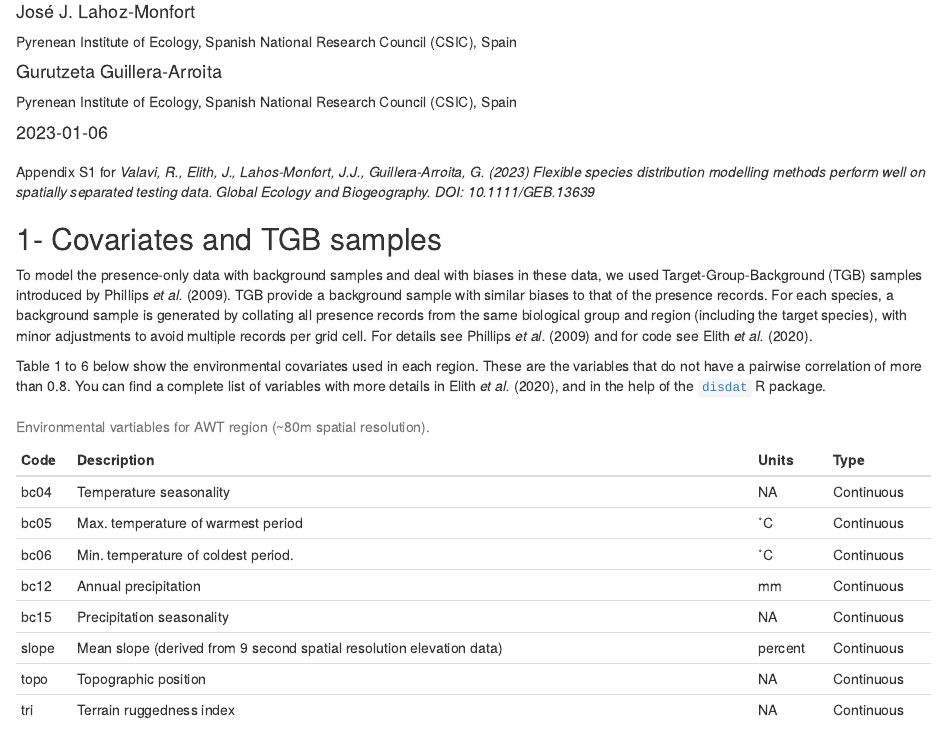
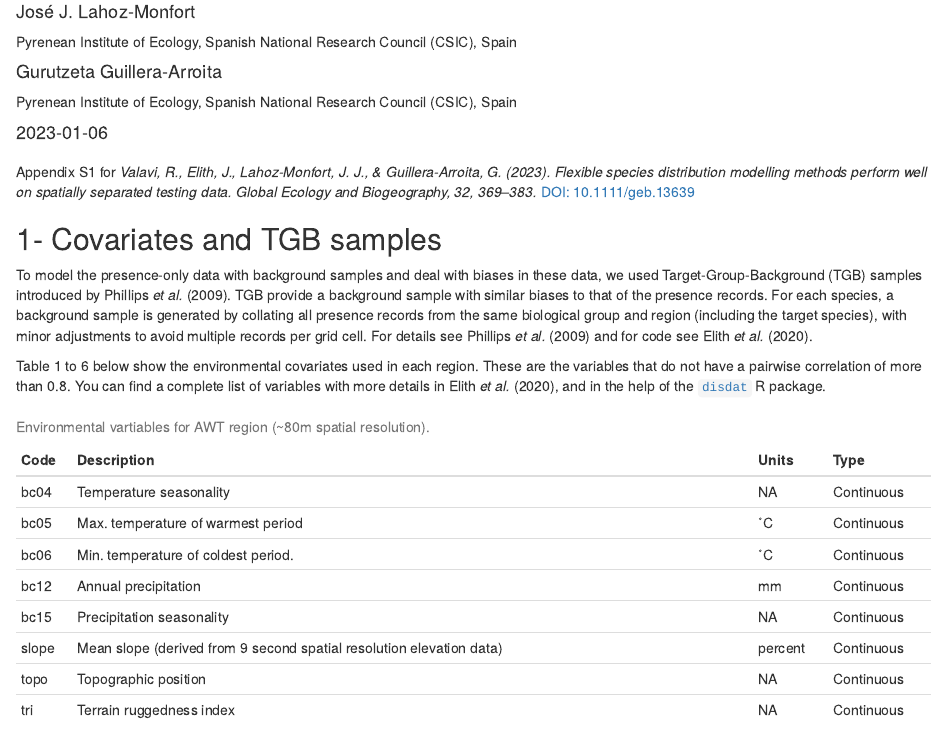
Before and after one commit to rvalavi/GEB-2021-0553, an R Markdown document (index.Rmd): the page in a window 1100 px wide, from 270 px down. Rendered offline with R 4.5, knitr and Pandoc, with nearby package versions; drawn as R Markdown's standard HTML page in place of the format the file asks for.

Commit message:
update issue number

````diff
--- a/index.Rmd
+++ b/index.Rmd
@@ -57,7 +57,7 @@ knitr::opts_chunk$set(
 )
 ```
 
-Appendix S1 for *Valavi, R., Elith, J., Lahos-Monfort, J.J., Guillera-Arroita, G.  (2023) Flexible species distribution modelling methods perform well on spatially separated testing data. Global Ecology and Biogeography. DOI: 10.1111/GEB.13639*
+Appendix S1 for *Valavi, R., Elith, J., Lahoz-Monfort, J. J., & Guillera-Arroita, G. (2023). Flexible species distribution modelling methods perform well on spatially separated testing data. Global Ecology and Biogeography, 32, 369–383.* [DOI: 10.1111/geb.13639](https://doi.org/10.1111/geb.13639)
 
 
 
````
Also changed, not shown: README.md, 1 other file.
